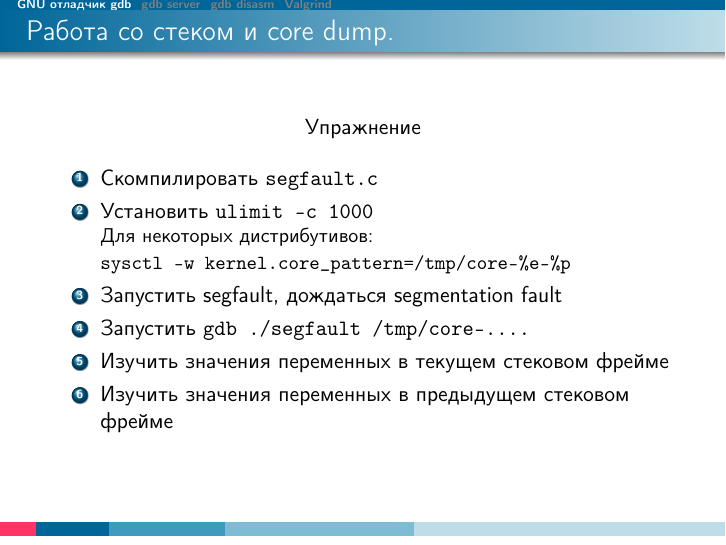
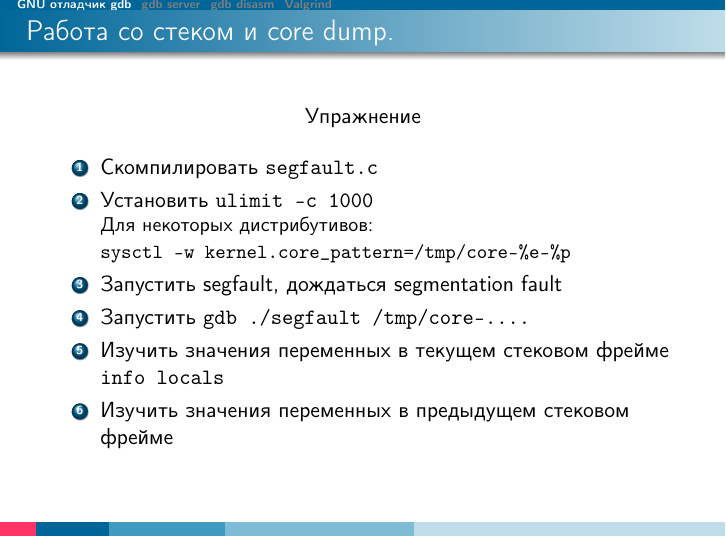
Before and after one commit to MinskLUG/linux_courses, LaTeX slides (epam/Presentation/17-debug.tex, which reads slides/debug/gdb.tex): page 10 of 38. Compiled offline with pdfLaTeX.

Commit message:
info locals

```diff
--- a/slides/debug/gdb.tex
+++ b/slides/debug/gdb.tex
@@ -97,7 +97,7 @@
 	   {\small Для некоторых дистрибутивов:\\ {\tt sysctl -w kernel.core\_pattern=/tmp/core-\%e-\%p}}
    \item Запустить segfault, дождаться segmentation fault
    \item Запустить \texttt{gdb ./segfault /tmp/core-....}
-   \item Изучить значения переменных в текущем стековом фрейме
+   \item Изучить значения переменных в текущем стековом фрейме \texttt{info locals}
    \item Изучить значения переменных в предыдущем стековом фрейме
   \end{enumerate}
 %+core dump
```
